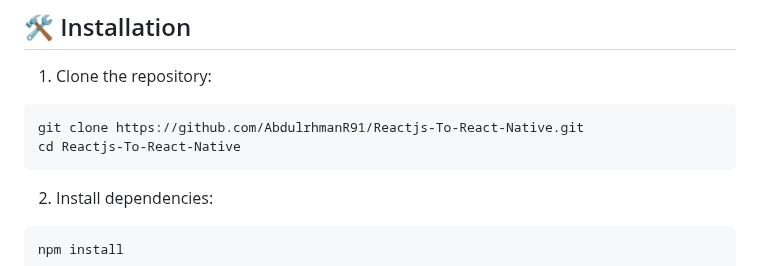
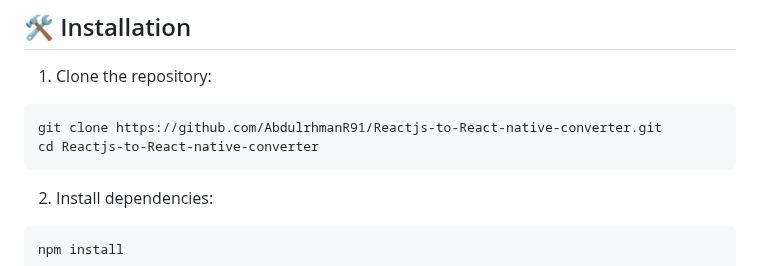
Before and after one commit to AbdulrhmanR91/Reactjs-to-React-native-converter, a Markdown page: README.md, the part around the change. GitHub-like rendering.

````diff
--- a/README.md
+++ b/README.md
@@ -26,8 +26,8 @@ You can use the online version of this converter at:
 
 1. Clone the repository:
 ```bash
-git clone https://github.com/AbdulrhmanR91/Reactjs-To-React-Native.git
-cd Reactjs-To-React-Native
+git clone https://github.com/AbdulrhmanR91/Reactjs-to-React-native-converter.git
+cd Reactjs-to-React-native-converter
 ```
 
 2. Install dependencies:
````
